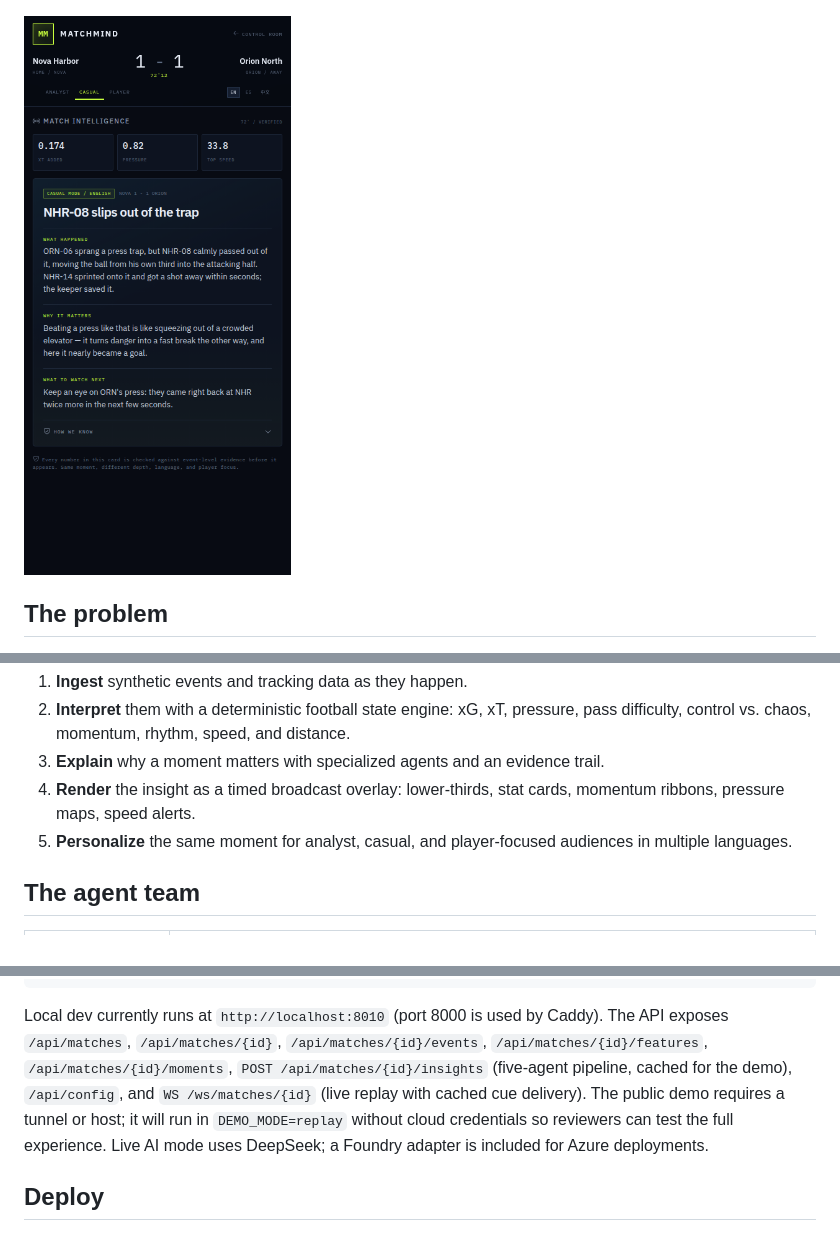
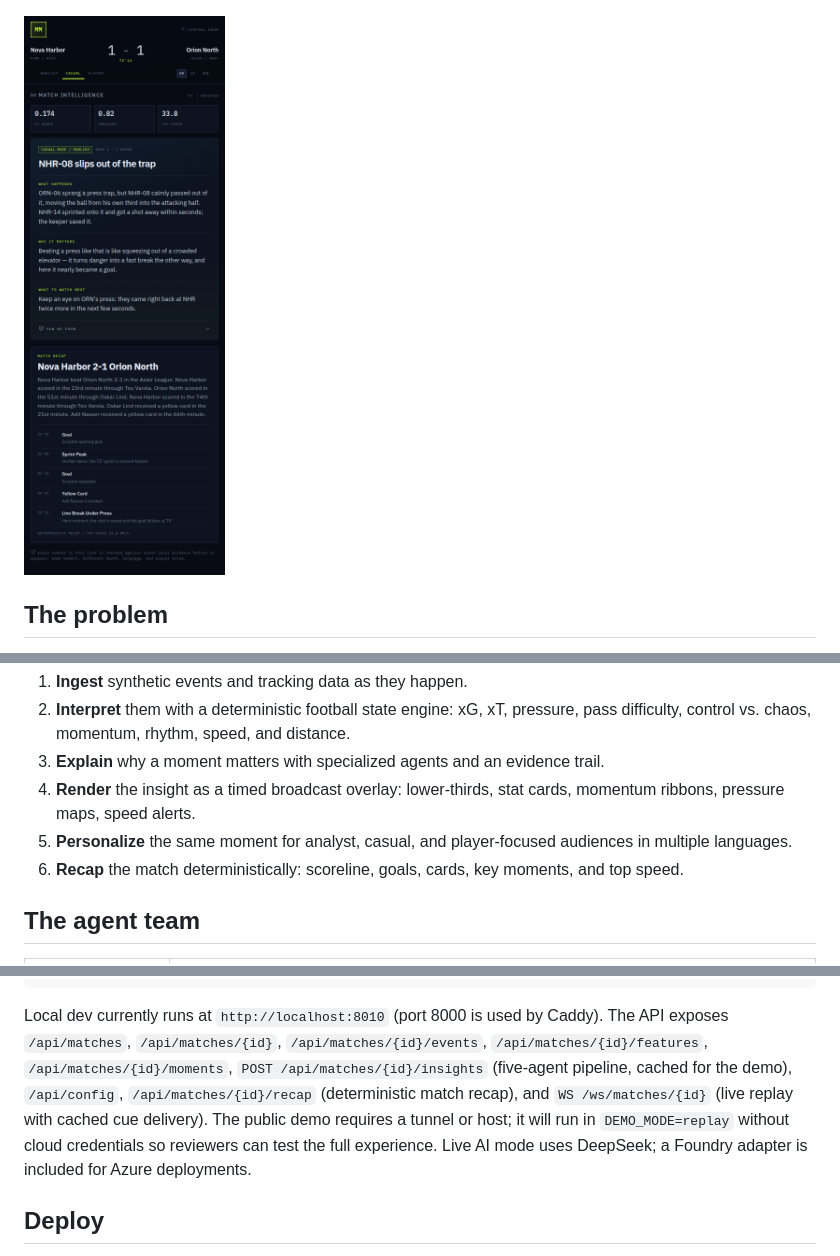
Before and after one commit to ZCWarren/matchmind, a Markdown page: README.md, 3 parts joined by grey strips. GitHub-like rendering; pictures changed too: docs/screenshots/fan.png.

Commit message:
feat: add deterministic match recap to fan experience

````diff
--- a/README.md
+++ b/README.md
@@ -34,6 +34,7 @@ One pipeline, five stages:
 3. **Explain** why a moment matters with specialized agents and an evidence trail.
 4. **Render** the insight as a timed broadcast overlay: lower-thirds, stat cards, momentum ribbons, pressure maps, speed alerts.
 5. **Personalize** the same moment for analyst, casual, and player-focused audiences in multiple languages.
+6. **Recap** the match deterministically: scoreline, goals, cards, key moments, and top speed.
 
 ## The agent team
 
@@ -91,7 +92,7 @@ make dev                  # http://localhost:8010/studio
 make test
 ```
 
-Local dev currently runs at `http://localhost:8010` (port 8000 is used by Caddy). The API exposes `/api/matches`, `/api/matches/{id}`, `/api/matches/{id}/events`, `/api/matches/{id}/features`, `/api/matches/{id}/moments`, `POST /api/matches/{id}/insights` (five-agent pipeline, cached for the demo), `/api/config`, and `WS /ws/matches/{id}` (live replay with cached cue delivery). The public demo requires a tunnel or host; it will run in `DEMO_MODE=replay` without cloud credentials so reviewers can test the full experience. Live AI mode uses DeepSeek; a Foundry adapter is included for Azure deployments.
+Local dev currently runs at `http://localhost:8010` (port 8000 is used by Caddy). The API exposes `/api/matches`, `/api/matches/{id}`, `/api/matches/{id}/events`, `/api/matches/{id}/features`, `/api/matches/{id}/moments`, `POST /api/matches/{id}/insights` (five-agent pipeline, cached for the demo), `/api/config`, `/api/matches/{id}/recap` (deterministic match recap), and `WS /ws/matches/{id}` (live replay with cached cue delivery). The public demo requires a tunnel or host; it will run in `DEMO_MODE=replay` without cloud credentials so reviewers can test the full experience. Live AI mode uses DeepSeek; a Foundry adapter is included for Azure deployments.
 
 ## Deploy
 
````
Also changed, not shown: EXECUTION.md (+2 -1 lines), PLAN.md (+3 -0 lines), 8 other files.
